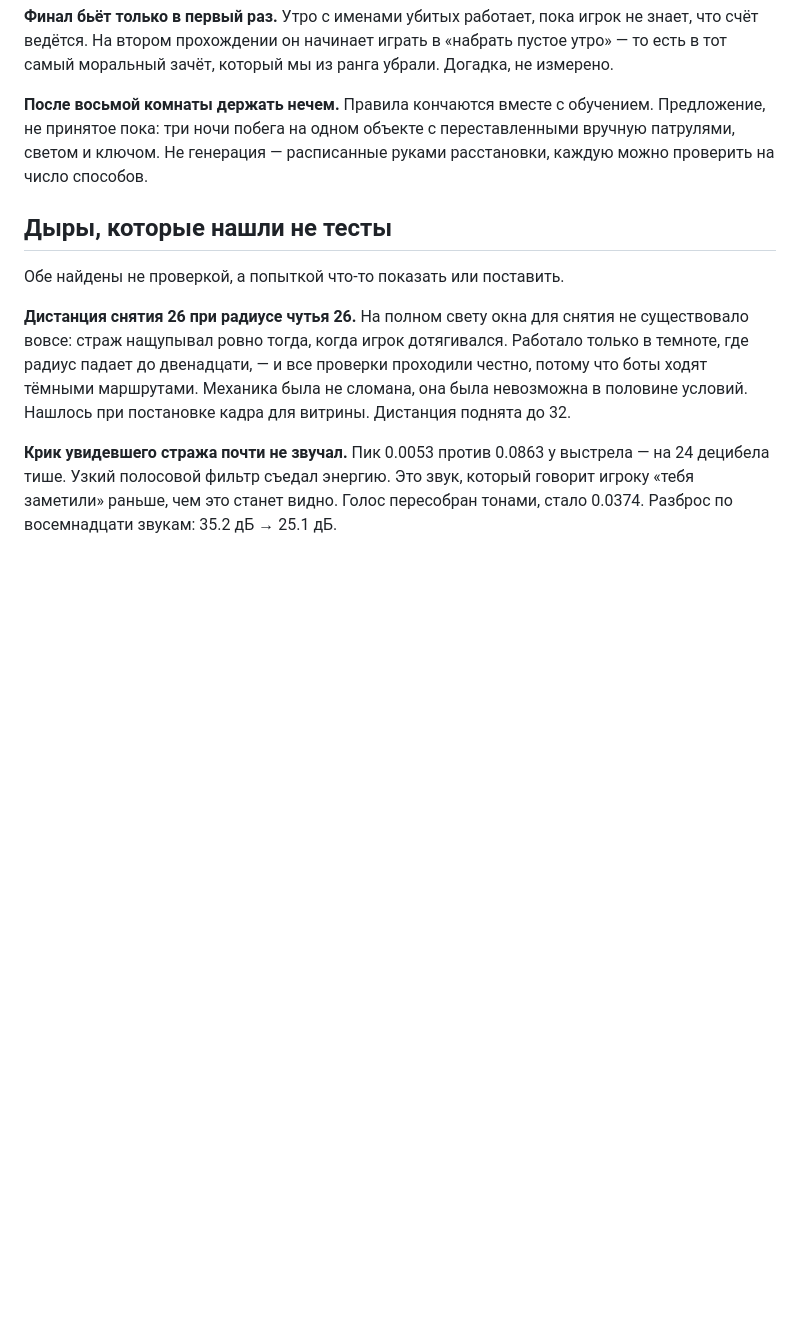
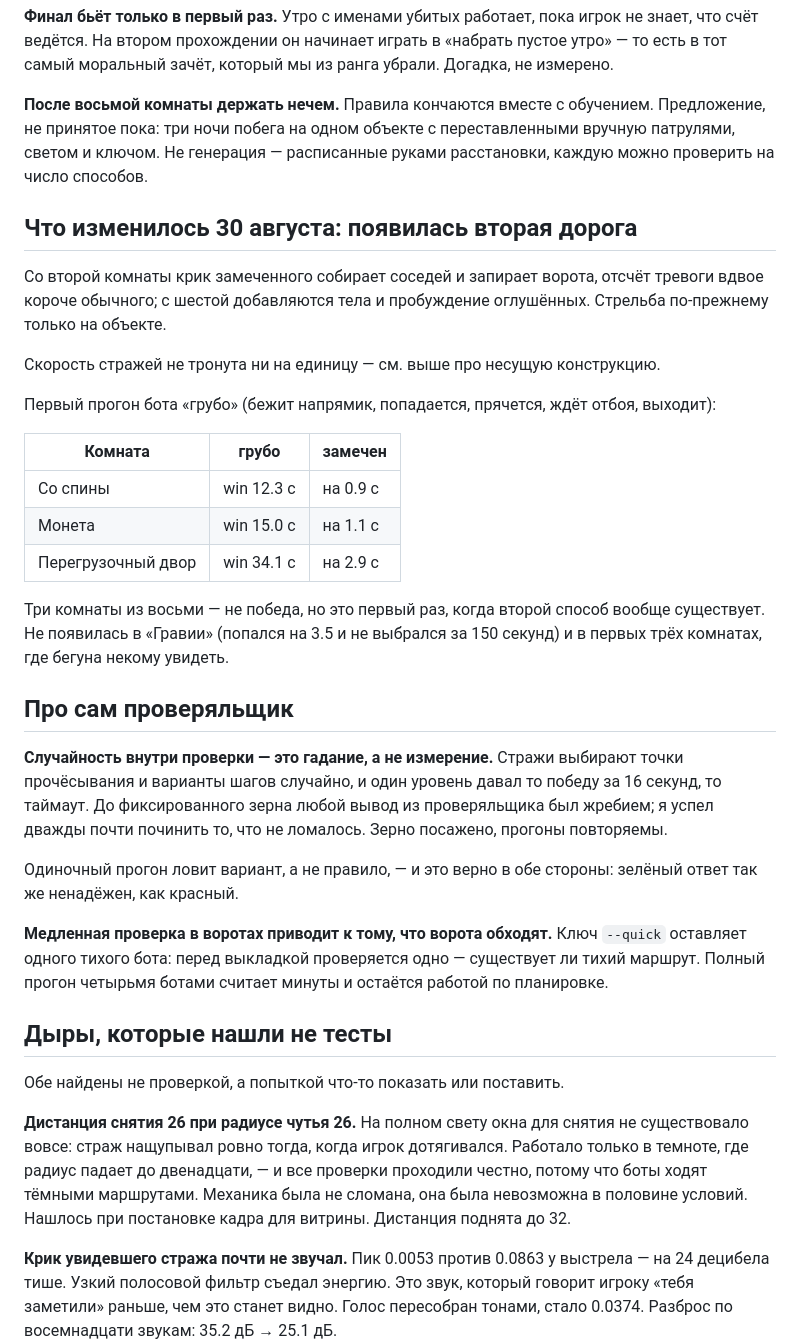
Before and after one commit to aka-gst/stealth, a Markdown page: ЗАМЫСЕЛ.md, the part around the change. Drawn GitHub-style; blank space fills up the shorter version.

Commit message:
Записать появление второй дороги и урок про зерно
Три комнаты из восьми, где грубый проход больше не бесплатен и не
смертелен. Не победа, но первый раз, когда второй способ существует.

Рядом — урок про сам проверяльщик: случайность внутри проверки это
гадание, а не измерение. До фиксированного зерна один уровень давал то
победу за шестнадцать секунд, то таймаут, и я дважды почти починил то, что
не ломалось. Одиночный прогон ловит вариант, а не правило, и зелёный ответ
так же ненадёжен, как красный.

Co-Authored-By: Claude Opus 5 <noreply@anthropic.com>

```diff
--- a/ЗАМЫСЕЛ.md
+++ b/ЗАМЫСЕЛ.md
@@ -111,6 +111,44 @@
 с переставленными вручную патрулями, светом и ключом. Не генерация —
 расписанные руками расстановки, каждую можно проверить на число способов.
 
+## Что изменилось 30 августа: появилась вторая дорога
+
+Со второй комнаты крик замеченного собирает соседей и запирает ворота,
+отсчёт тревоги вдвое короче обычного; с шестой добавляются тела и
+пробуждение оглушённых. Стрельба по-прежнему только на объекте.
+
+Скорость стражей не тронута ни на единицу — см. выше про несущую
+конструкцию.
+
+Первый прогон бота «грубо» (бежит напрямик, попадается, прячется, ждёт
+отбоя, выходит):
+
+| Комната | грубо | замечен |
+|---|---|---|
+| Со спины | win 12.3 с | на 0.9 с |
+| Монета | win 15.0 с | на 1.1 с |
+| Перегрузочный двор | win 34.1 с | на 2.9 с |
+
+Три комнаты из восьми — не победа, но это первый раз, когда второй способ
+вообще существует. Не появилась в «Гравии» (попался на 3.5 и не выбрался
+за 150 секунд) и в первых трёх комнатах, где бегуна некому увидеть.
+
+## Про сам проверяльщик
+
+**Случайность внутри проверки — это гадание, а не измерение.** Стражи
+выбирают точки прочёсывания и варианты шагов случайно, и один уровень
+давал то победу за 16 секунд, то таймаут. До фиксированного зерна любой
+вывод из проверяльщика был жребием; я успел дважды почти починить то, что
+не ломалось. Зерно посажено, прогоны повторяемы.
+
+Одиночный прогон ловит вариант, а не правило, — и это верно в обе стороны:
+зелёный ответ так же ненадёжен, как красный.
+
+**Медленная проверка в воротах приводит к тому, что ворота обходят.**
+Ключ `--quick` оставляет одного тихого бота: перед выкладкой проверяется
+одно — существует ли тихий маршрут. Полный прогон четырьмя ботами считает
+минуты и остаётся работой по планировке.
+
 ## Дыры, которые нашли не тесты
 
 Обе найдены не проверкой, а попыткой что-то показать или поставить.
```
